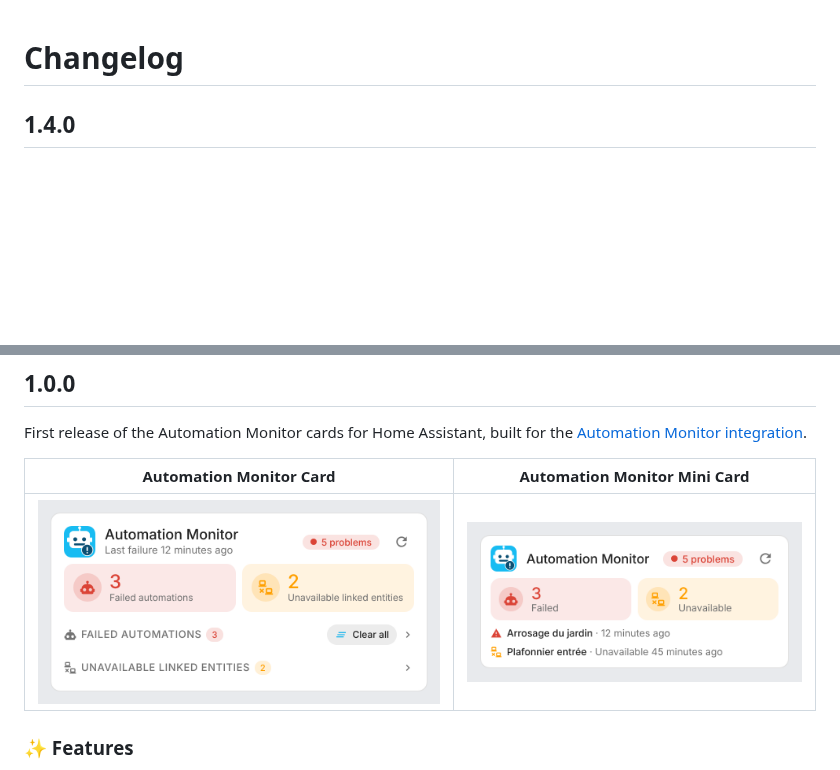
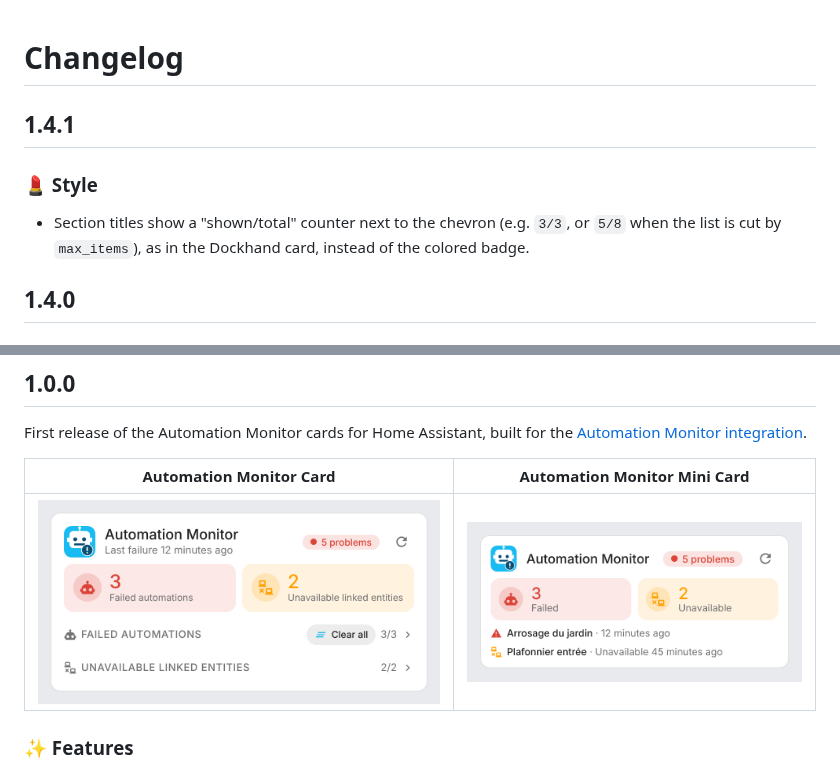
Before and after one commit to juju35/ha-automation-monitor-card, a Markdown page: CHANGELOG.md, 2 parts joined by grey strips. Rendered like a GitHub page; pictures changed too: screenshots/card.png; blank space fills up the shorter version.

```diff
--- a/CHANGELOG.md
+++ b/CHANGELOG.md
@@ -1,4 +1,10 @@
 # Changelog
+
+## 1.4.1
+
+### 💄 Style
+
+- Section titles show a "shown/total" counter next to the chevron (e.g. `3/3`, or `5/8` when the list is cut by `max_items`), as in the Dockhand card, instead of the colored badge.
 
 ## 1.4.0
 
```
Also changed, not shown: screenshots/card-dark.png, screenshots/card-open.png, 3 other files.
